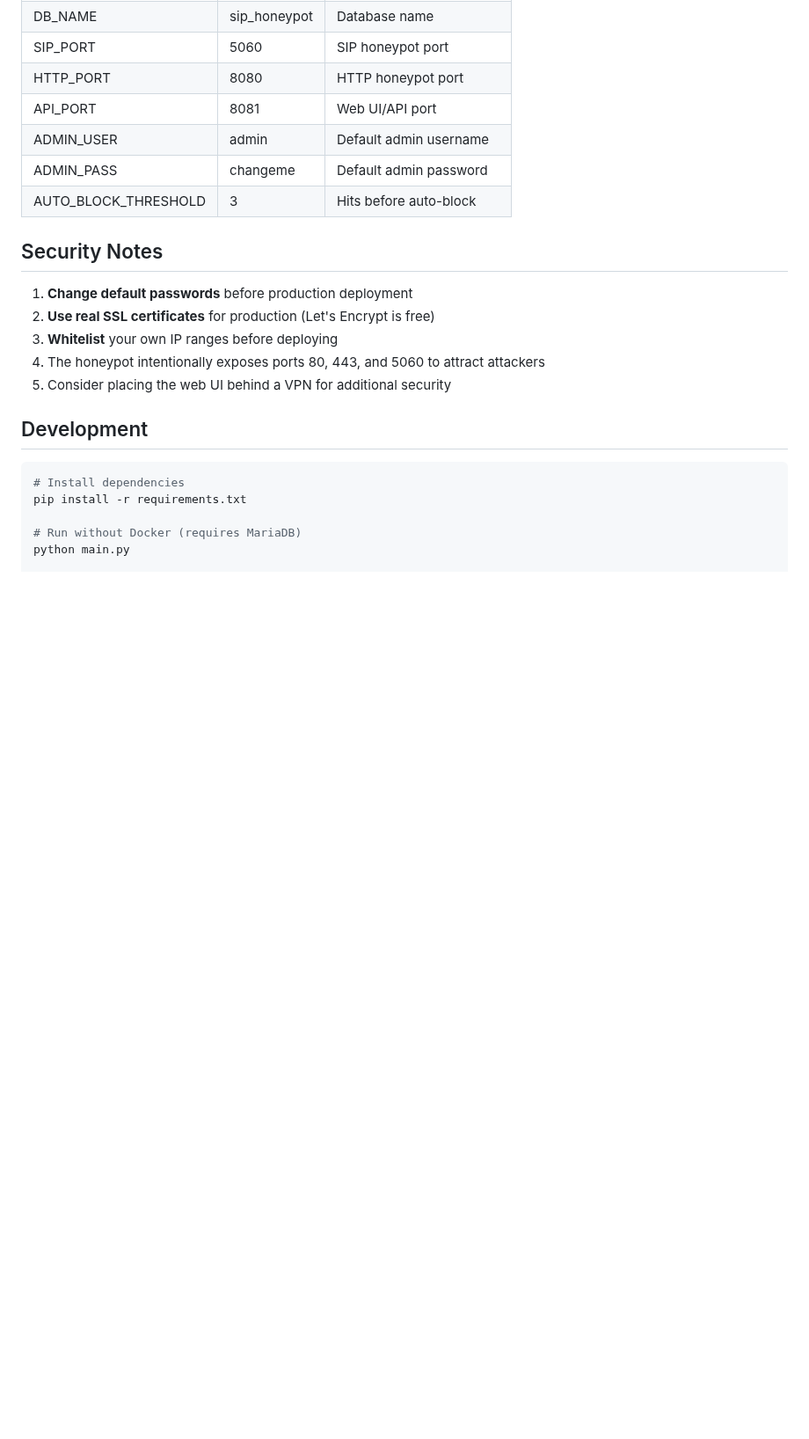
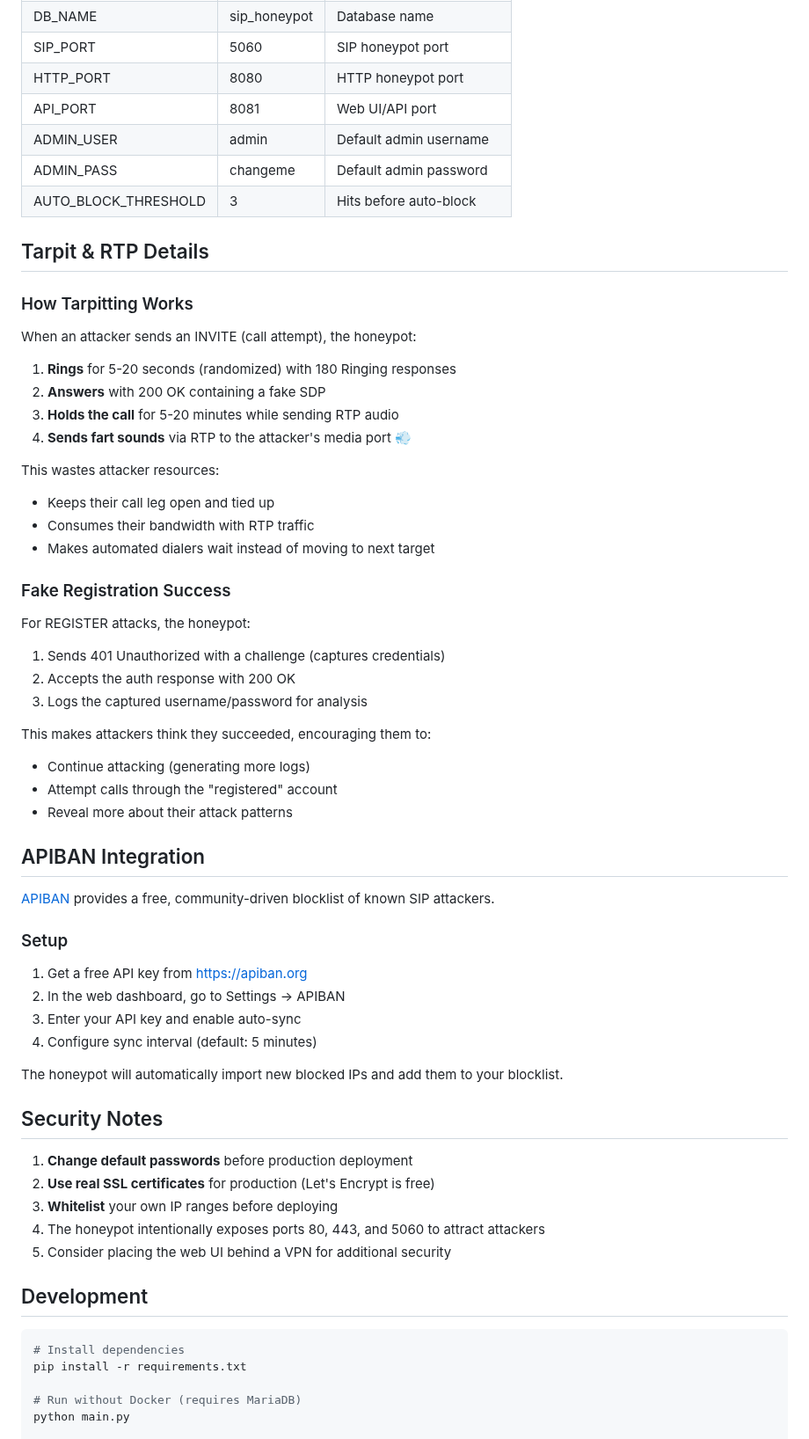
Before and after one commit to snapcom1/hothoney, a Markdown page: README.md, the part around one of its changes. Shown at 88% size. GitHub-like rendering; blank space fills up the shorter version.

```diff
--- a/README.md
+++ b/README.md
@@ -201,6 +224,48 @@ set policy-options policy-statement BLOCK-HONEYPOT term 1 then reject
 | ADMIN_PASS | changeme | Default admin password |
 | AUTO_BLOCK_THRESHOLD | 3 | Hits before auto-block |
 
+## Tarpit & RTP Details
+
+### How Tarpitting Works
+
+When an attacker sends an INVITE (call attempt), the honeypot:
+
+1. **Rings** for 5-20 seconds (randomized) with 180 Ringing responses
+2. **Answers** with 200 OK containing a fake SDP
+3. **Holds the call** for 5-20 minutes while sending RTP audio
+4. **Sends fart sounds** via RTP to the attacker's media port 💨
+
+This wastes attacker resources:
+- Keeps their call leg open and tied up
+- Consumes their bandwidth with RTP traffic
+- Makes automated dialers wait instead of moving to next target
+
+### Fake Registration Success
+
+For REGISTER attacks, the honeypot:
+
+1. Sends 401 Unauthorized with a challenge (captures credentials)
+2. Accepts the auth response with 200 OK
+3. Logs the captured username/password for analysis
+
+This makes attackers think they succeeded, encouraging them to:
+- Continue attacking (generating more logs)
+- Attempt calls through the "registered" account
+- Reveal more about their attack patterns
+
+## APIBAN Integration
+
+[APIBAN](https://apiban.org) provides a free, community-driven blocklist of known SIP attackers.
+
+### Setup
+
+1. Get a free API key from https://apiban.org
+2. In the web dashboard, go to Settings → APIBAN
+3. Enter your API key and enable auto-sync
+4. Configure sync interval (default: 5 minutes)
+
+The honeypot will automatically import new blocked IPs and add them to your blocklist.
+
 ## Security Notes
 
 1. **Change default passwords** before production deployment
```
Also changed, not shown: other parts of README.md (+27 -4 lines).
